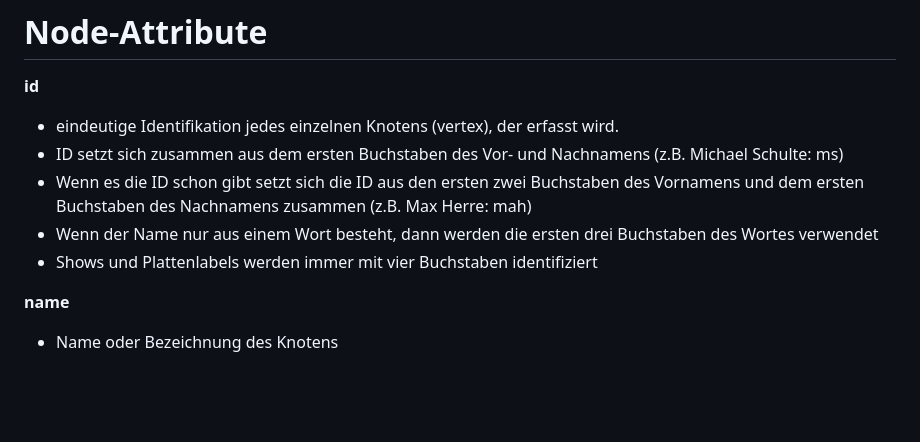
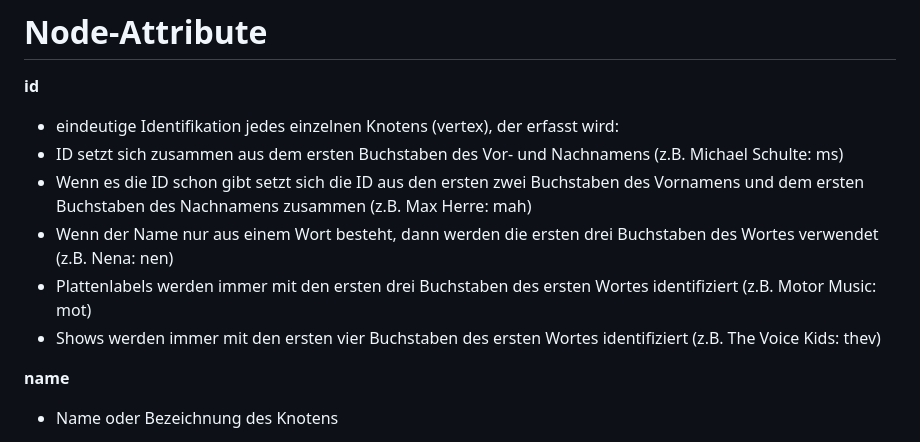
Before and after one commit to EmilySeemann/TheVoice, a Markdown page: Codebuch.md, the part around the change. Drawn GitHub-style; blank space fills up the shorter version.

```diff
--- a/Codebuch.md
+++ b/Codebuch.md
@@ -42,11 +42,12 @@
 # Node-Attribute
 
 **id**
-- eindeutige Identifikation jedes einzelnen Knotens (vertex), der erfasst wird.
+- eindeutige Identifikation jedes einzelnen Knotens (vertex), der erfasst wird:
 - ID setzt sich zusammen aus dem ersten Buchstaben des Vor- und Nachnamens (z.B. Michael Schulte: ms)
 - Wenn es die ID schon gibt setzt sich die ID aus den ersten zwei Buchstaben des Vornamens und dem ersten Buchstaben des Nachnamens zusammen (z.B. Max Herre: mah)
-- Wenn der Name nur aus einem Wort besteht, dann werden die ersten drei Buchstaben des Wortes verwendet
-- Shows und Plattenlabels werden immer mit vier Buchstaben identifiziert
+- Wenn der Name nur aus einem Wort besteht, dann werden die ersten drei Buchstaben des Wortes verwendet (z.B. Nena: nen)
+- Plattenlabels werden immer mit den ersten drei Buchstaben des ersten Wortes identifiziert (z.B. Motor Music: mot)
+- Shows werden immer mit den ersten vier Buchstaben des ersten Wortes identifiziert (z.B. The Voice Kids: thev)
 
 **name**
 - Name oder Bezeichnung des Knotens
```
